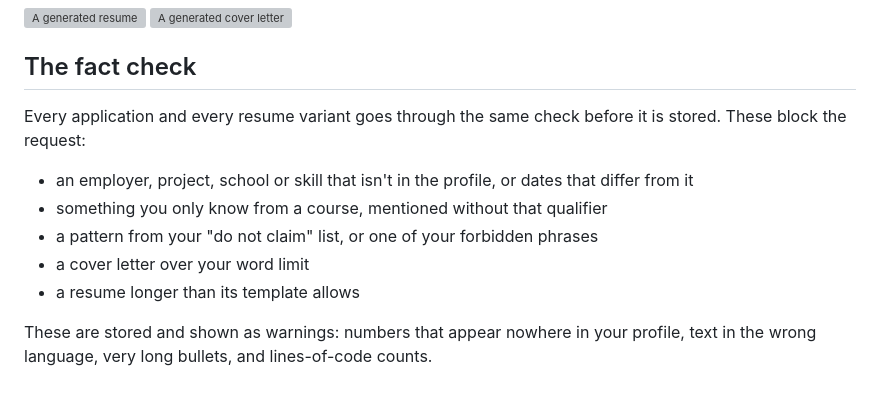
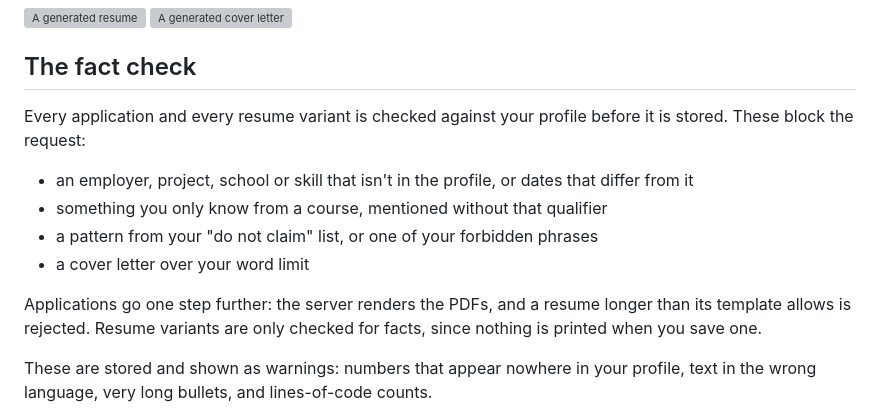
Before and after one commit to d4nilevi4/jobforge, a Markdown page: README.md, the part around the change. GitHub-like rendering; grey boxes are pictures that could not be loaded.

Commit message:
Clarify which checks run when saving a resume variant
Co-Authored-By: Claude Sonnet 5.5 <noreply@anthropic.com>

```diff
--- a/README.md
+++ b/README.md
@@ -115,13 +115,14 @@ Here is what an agent produced from the demo profile:
 
 ## The fact check
 
-Every application and every resume variant goes through the same check before it is stored. These block the request:
+Every application and every resume variant is checked against your profile before it is stored. These block the request:
 
 - an employer, project, school or skill that isn't in the profile, or dates that differ from it
 - something you only know from a course, mentioned without that qualifier
 - a pattern from your "do not claim" list, or one of your forbidden phrases
 - a cover letter over your word limit
-- a resume longer than its template allows
+
+Applications go one step further: the server renders the PDFs, and a resume longer than its template allows is rejected. Resume variants are only checked for facts, since nothing is printed when you save one.
 
 These are stored and shown as warnings: numbers that appear nowhere in your profile, text in the wrong language, very long bullets, and lines-of-code counts.
 
```
